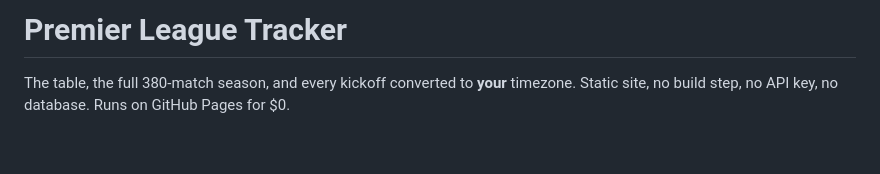
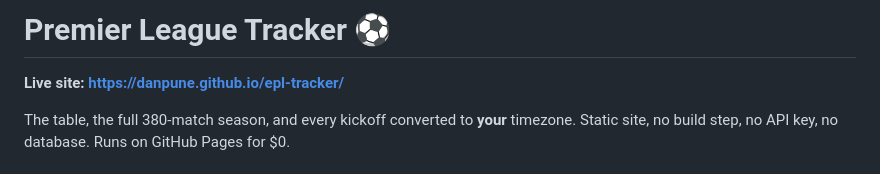
Before and after one commit to danpune/epl-tracker, a Markdown page: README.md, the part around the change. GitHub-like rendering; blank space fills up the shorter version.

Commit message:
README: link the live site up top

```diff
--- a/README.md
+++ b/README.md
@@ -1,4 +1,6 @@
-# Premier League Tracker
+# Premier League Tracker ⚽
+
+**Live site: https://danpune.github.io/epl-tracker/**
 
 The table, the full 380-match season, and every kickoff converted to **your** timezone.
 Static site, no build step, no API key, no database. Runs on GitHub Pages for $0.
```
